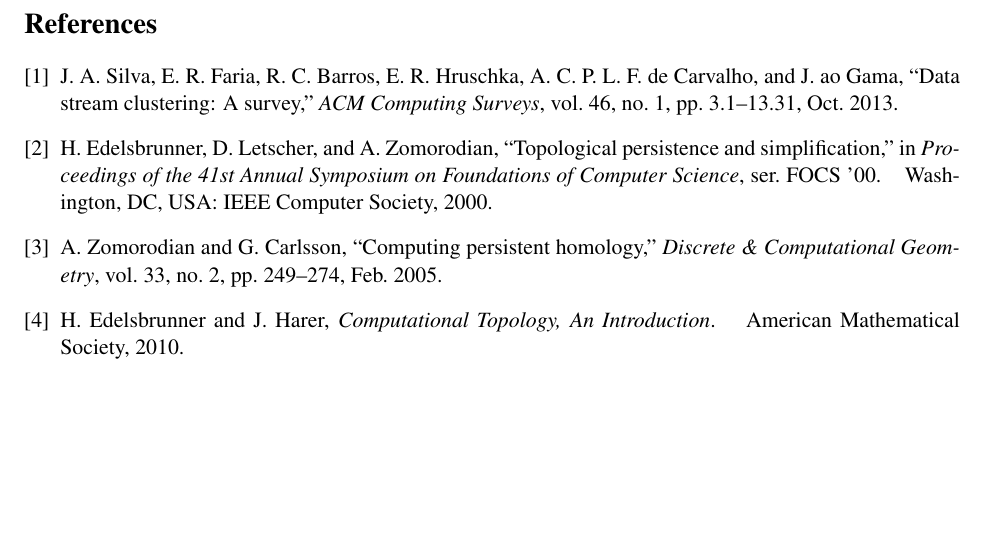
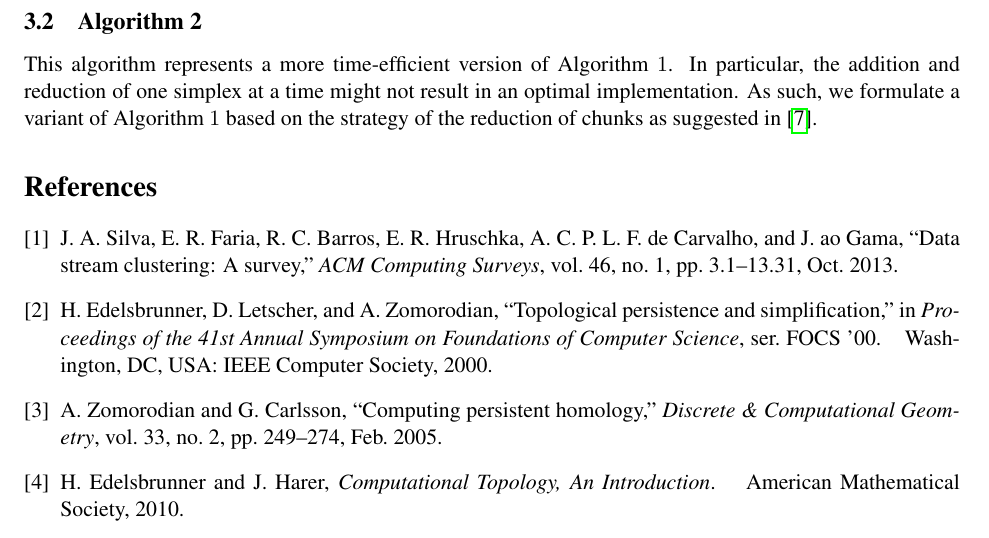
Before and after one commit to Anindya-Moitra/fullyIncrementalPH, a LaTeX document (theoreticalFoundation/main.tex): part of page 3 of 3, cut at the place of the change, the shorter picture padded with empty space. Compiled offline with pdfLaTeX.

Commit message:
Began designing Algo 2.

```diff
--- a/theoreticalFoundation/main.tex
+++ b/theoreticalFoundation/main.tex
@@ -164,6 +164,16 @@
 \end{proof}
 
 
+
+\subsection{Algorithm 2}
+
+This algorithm represents a more time-efficient version of Algorithm $1$.  In particular, the
+addition and reduction of one simplex at a time might not result in an optimal implementation.  As
+such, we formulate a variant of Algorithm $1$ based on the strategy of the reduction of
+chunks as suggested in \cite{kerber-18}.
+
+
+
 \bibliographystyle{IEEEtran}
 \bibliography{refs}
 
```
